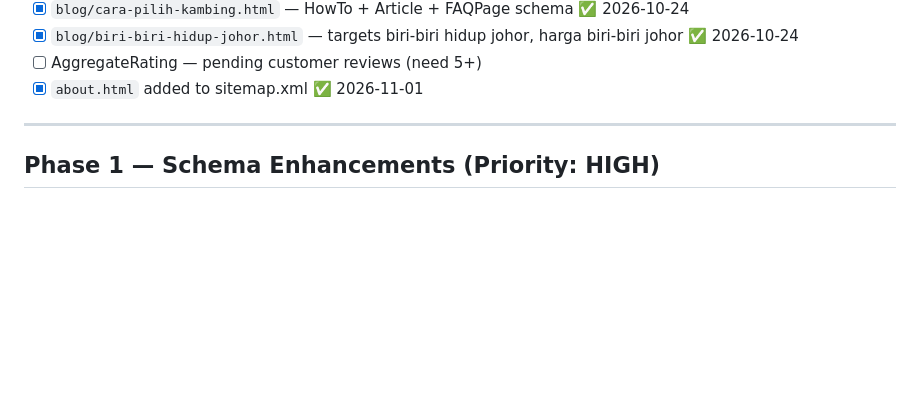
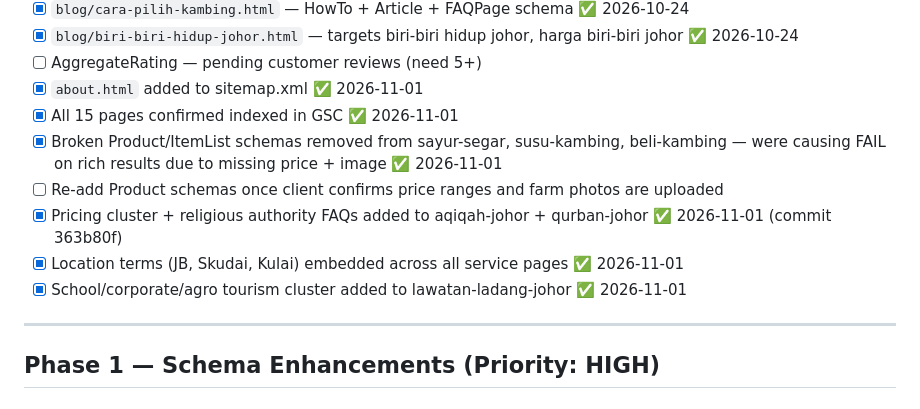
Before and after one commit to Peak-Convert/baniibrahimfarms, a Markdown page: GEO_STRATEGY.md, the part around the change. Rendered like a GitHub page; blank space fills up the shorter version.

```diff
--- a/GEO_STRATEGY.md
+++ b/GEO_STRATEGY.md
@@ -27,6 +27,12 @@ The goal is for Bani Ibrahim Farms to appear as the cited source when users ask
 - [x] `blog/biri-biri-hidup-johor.html` — targets biri-biri hidup johor, harga biri-biri johor ✅ 2026-10-24
 - [ ] AggregateRating — pending customer reviews (need 5+)
 - [x] `about.html` added to sitemap.xml ✅ 2026-11-01
+- [x] All 15 pages confirmed indexed in GSC ✅ 2026-11-01
+- [x] Broken Product/ItemList schemas removed from sayur-segar, susu-kambing, beli-kambing — were causing FAIL on rich results due to missing price + image ✅ 2026-11-01
+- [ ] Re-add Product schemas once client confirms price ranges and farm photos are uploaded
+- [x] Pricing cluster + religious authority FAQs added to aqiqah-johor + qurban-johor ✅ 2026-11-01 (commit 363b80f)
+- [x] Location terms (JB, Skudai, Kulai) embedded across all service pages ✅ 2026-11-01
+- [x] School/corporate/agro tourism cluster added to lawatan-ladang-johor ✅ 2026-11-01
 
 ---
 
```
Also changed, not shown: SEO_STRATEGY.md (+10 -1 lines).
